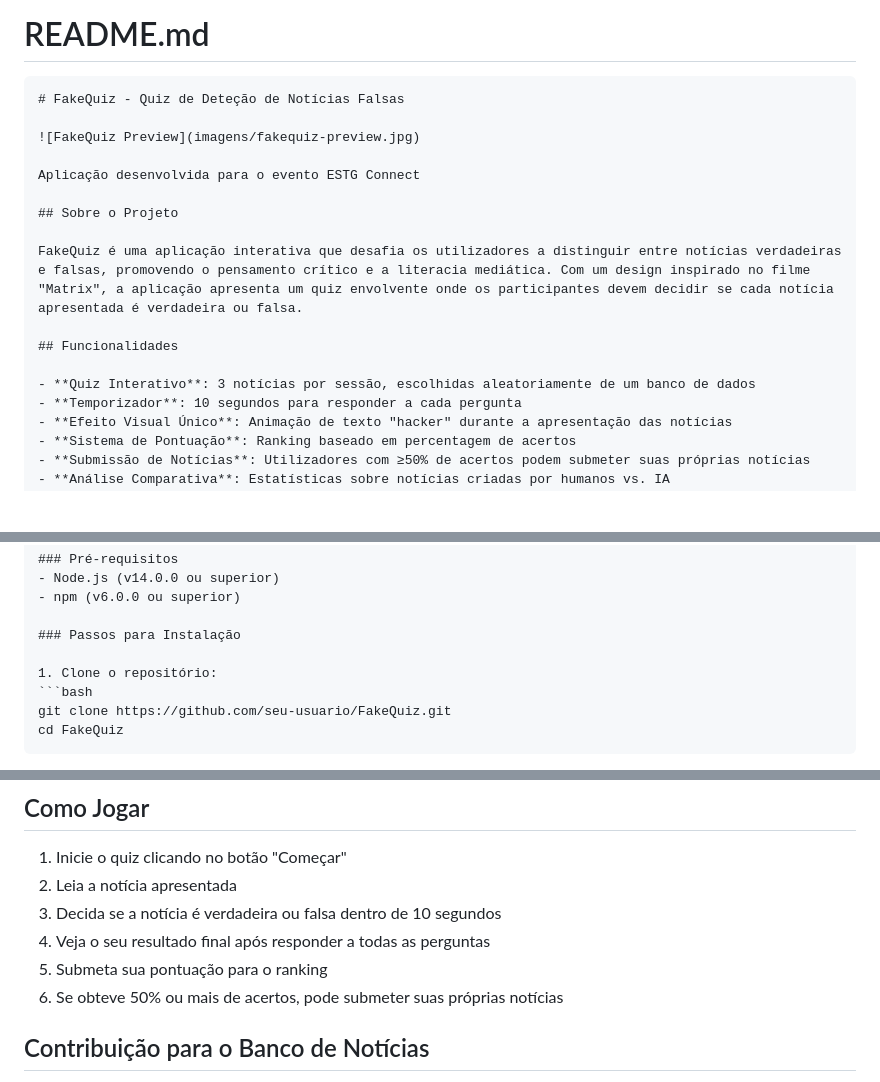
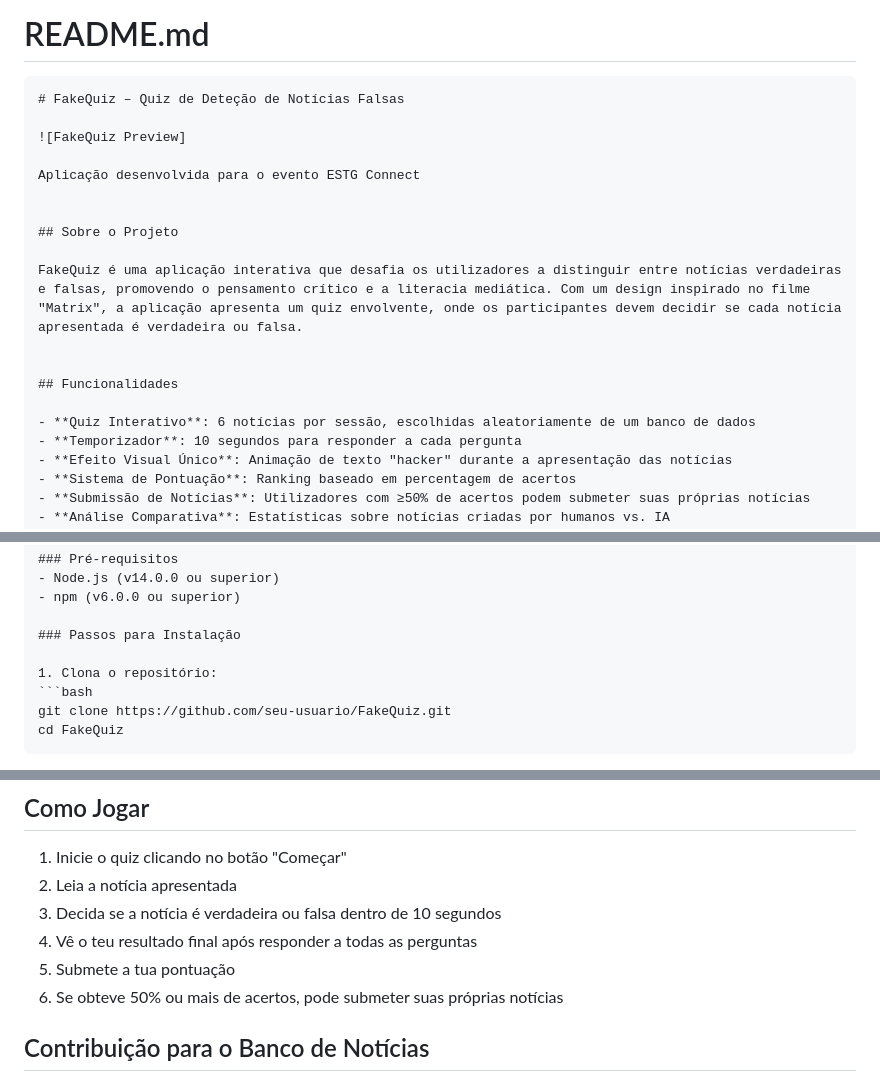
Before and after one commit to VitorMiranda-S/FakeQuiz, a Markdown page: README.md, 3 parts joined by grey strips. Rendered like a GitHub page; blank space fills up the shorter version.

````diff
--- a/README.md
+++ b/README.md
@@ -1,19 +1,21 @@
 # README.md
 
 ```markdown
-# FakeQuiz - Quiz de Deteção de Notícias Falsas
+# FakeQuiz – Quiz de Deteção de Notícias Falsas
 
-![FakeQuiz Preview](imagens/fakequiz-preview.jpg)
+![FakeQuiz Preview]
 
 Aplicação desenvolvida para o evento ESTG Connect
 
+
 ## Sobre o Projeto
 
-FakeQuiz é uma aplicação interativa que desafia os utilizadores a distinguir entre notícias verdadeiras e falsas, promovendo o pensamento crítico e a literacia mediática. Com um design inspirado no filme "Matrix", a aplicação apresenta um quiz envolvente onde os participantes devem decidir se cada notícia apresentada é verdadeira ou falsa.
+FakeQuiz é uma aplicação interativa que desafia os utilizadores a distinguir entre notícias verdadeiras e falsas, promovendo o pensamento crítico e a literacia mediática. Com um design inspirado no filme "Matrix", a aplicação apresenta um quiz envolvente, onde os participantes devem decidir se cada notícia apresentada é verdadeira ou falsa.
+
 
 ## Funcionalidades
 
-- **Quiz Interativo**: 3 notícias por sessão, escolhidas aleatoriamente de um banco de dados
+- **Quiz Interativo**: 6 notícias por sessão, escolhidas aleatoriamente de um banco de dados
 - **Temporizador**: 10 segundos para responder a cada pergunta
 - **Efeito Visual Único**: Animação de texto "hacker" durante a apresentação das notícias
 - **Sistema de Pontuação**: Ranking baseado em percentagem de acertos
@@ -38,7 +40,7 @@ FakeQuiz é uma aplicação interativa que desafia os utilizadores a distinguir
 
 ### Passos para Instalação
 
-1. Clone o repositório:
+1. Clona o repositório:
 ```bash
 git clone https://github.com/seu-usuario/FakeQuiz.git
 cd FakeQuiz
@@ -78,8 +80,8 @@ FakeQuiz/
 1. Inicie o quiz clicando no botão "Começar"
 2. Leia a notícia apresentada
 3. Decida se a notícia é verdadeira ou falsa dentro de 10 segundos
-4. Veja o seu resultado final após responder a todas as perguntas
-5. Submeta sua pontuação para o ranking
+4. Vê o teu resultado final após responder a todas as perguntas
+5. Submete a tua pontuação
 6. Se obteve 50% ou mais de acertos, pode submeter suas próprias notícias
 
 ## Contribuição para o Banco de Notícias
````
Also changed, not shown: other parts of README.md (+3 -1 lines).
